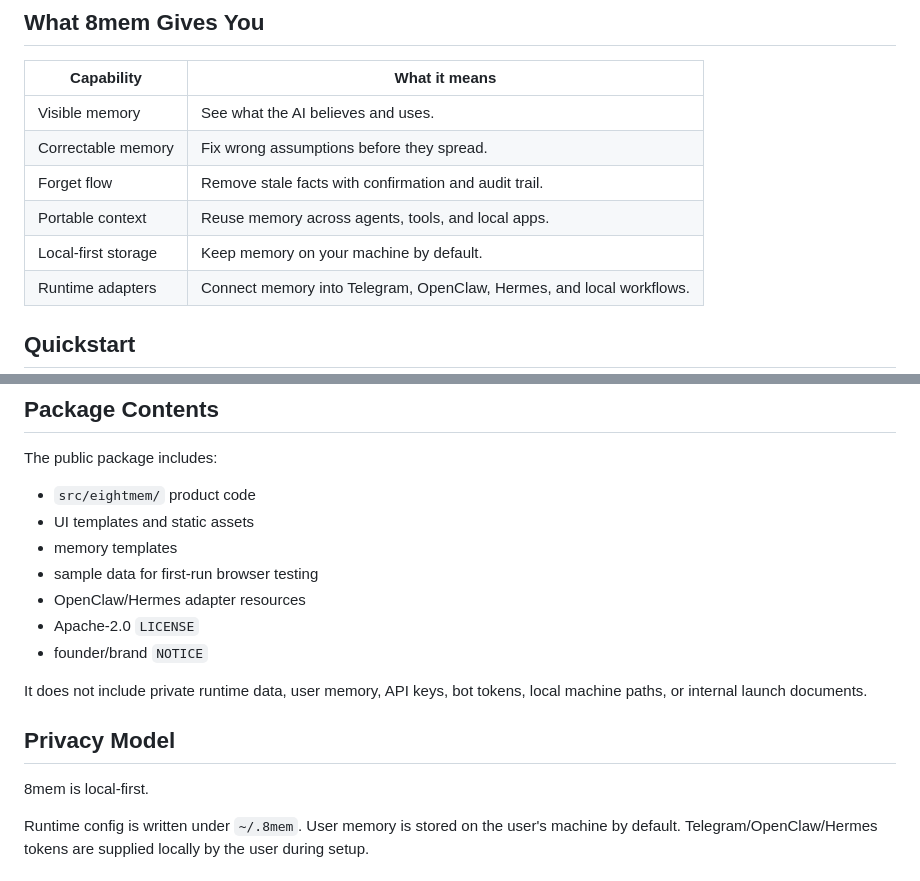
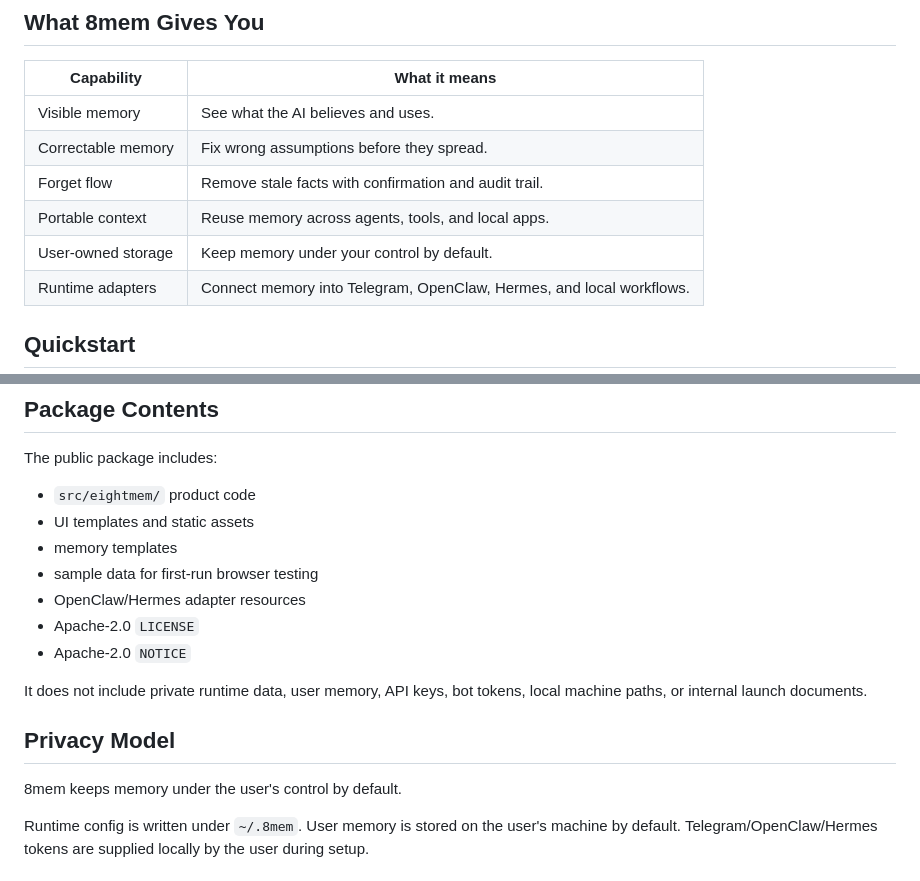
Before and after one commit to tempomesh/8mem, a Markdown page: README.md, 2 parts joined by grey strips. GitHub-like rendering.

```diff
--- a/README.md
+++ b/README.md
@@ -91,7 +97,7 @@ http://127.0.0.1:8787
 | Correctable memory | Fix wrong assumptions before they spread. |
 | Forget flow | Remove stale facts with confirmation and audit trail. |
 | Portable context | Reuse memory across agents, tools, and local apps. |
-| Local-first storage | Keep memory on your machine by default. |
+| User-owned storage | Keep memory under your control by default. |
 | Runtime adapters | Connect memory into Telegram, OpenClaw, Hermes, and local workflows. |
 
 ## Quickstart
@@ -248,13 +228,13 @@ The public package includes:
 - sample data for first-run browser testing
 - OpenClaw/Hermes adapter resources
 - Apache-2.0 `LICENSE`
-- founder/brand `NOTICE`
+- Apache-2.0 `NOTICE`
 
 It does not include private runtime data, user memory, API keys, bot tokens, local machine paths, or internal launch documents.
 
 ## Privacy Model
 
-8mem is local-first.
+8mem keeps memory under the user's control by default.
 
 Runtime config is written under `~/.8mem`. User memory is stored on the user's machine by default. Telegram/OpenClaw/Hermes tokens are supplied locally by the user during setup.
 
```
Also changed, not shown: other parts of README.md (+11 -31 lines).
